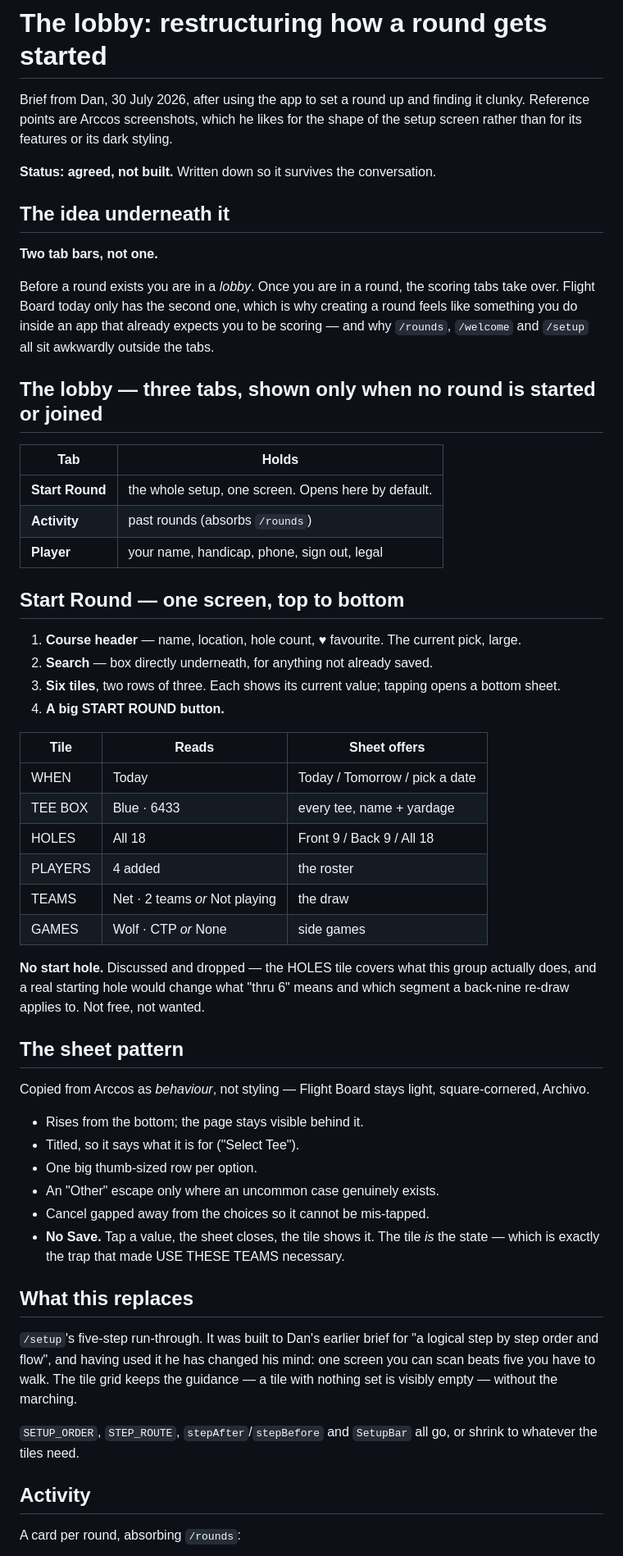
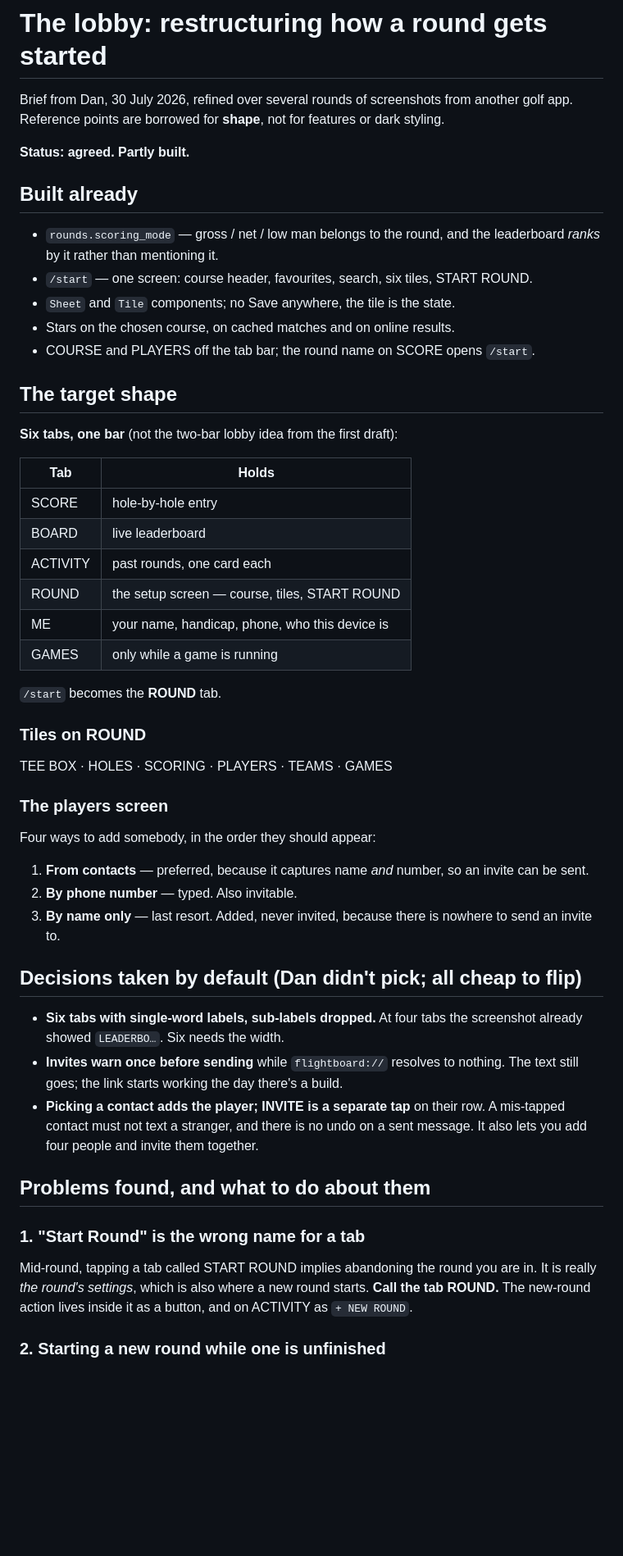
Before and after one commit to Mullinsdan72/FlightBoardGolf-Project, a Markdown page: docs/lobby-redesign.md, the part around one of its changes. Shown at 82% size. Drawn GitHub-style; blank space fills up the shorter version.

```diff
--- a/docs/lobby-redesign.md
+++ b/docs/lobby-redesign.md
@@ -1,75 +1,67 @@
 # The lobby: restructuring how a round gets started
 
-Brief from Dan, 30 July 2026, after using the app to set a round up and finding
-it clunky. Reference points are Arccos screenshots, which he likes for the shape
-of the setup screen rather than for its features or its dark styling.
+Brief from Dan, 30 July 2026, refined over several rounds of screenshots from
+another golf app. Reference points are borrowed for **shape**, not for features
+or dark styling.
 
-**Status: agreed, not built.** Written down so it survives the conversation.
+**Status: agreed. Partly built.**
 
-## The idea underneath it
+## Built already
 
-**Two tab bars, not one.**
+- `rounds.scoring_mode` — gross / net / low man belongs to the round, and the
+  leaderboard *ranks* by it rather than mentioning it.
+- `/start` — one screen: course header, favourites, search, six tiles, START ROUND.
+- `Sheet` and `Tile` components; no Save anywhere, the tile is the state.
+- Stars on the chosen course, on cached matches and on online results.
+- COURSE and PLAYERS off the tab bar; the round name on SCORE opens `/start`.
 
-Before a round exists you are in a *lobby*. Once you are in a round, the scoring
-tabs take over. Flight Board today only has the second one, which is why creating
-a round feels like something you do inside an app that already expects you to be
-scoring — and why `/rounds`, `/welcome` and `/setup` all sit awkwardly outside
-the tabs.
+## The target shape
 
-## The lobby — three tabs, shown only when no round is started or joined
+**Six tabs, one bar** (not the two-bar lobby idea from the first draft):
 
 | Tab | Holds |
 | --- | --- |
-| **Start Round** | the whole setup, one screen. Opens here by default. |
-| **Activity** | past rounds (absorbs `/rounds`) |
-| **Player** | your name, handicap, phone, sign out, legal |
+| SCORE | hole-by-hole entry |
+| BOARD | live leaderboard |
+| ACTIVITY | past rounds, one card each |
+| ROUND | the setup screen — course, tiles, START ROUND |
+| ME | your name, handicap, phone, who this device is |
+| GAMES | only while a game is running |
 
-## Start Round — one screen, top to bottom
+`/start` becomes the **ROUND** tab.
 
-1. **Course header** — name, location, hole count, ♥ favourite. The current pick,
-   large.
-2. **Search** — box directly underneath, for anything not already saved.
-3. **Six tiles**, two rows of three. Each shows its current value; tapping opens
-   a bottom sheet.
-4. **A big START ROUND button.**
+### Tiles on ROUND
 
-| Tile | Reads | Sheet offers |
-| --- | --- | --- |
-| WHEN | Today | Today / Tomorrow / pick a date |
-| TEE BOX | Blue · 6433 | every tee, name + yardage |
-| HOLES | All 18 | Front 9 / Back 9 / All 18 |
-| PLAYERS | 4 added | the roster |
-| TEAMS | Net · 2 teams *or* Not playing | the draw |
-| GAMES | Wolf · CTP *or* None | side games |
+TEE BOX · HOLES · SCORING · PLAYERS · TEAMS · GAMES
 
-**No start hole.** Discussed and dropped — the HOLES tile covers what this group
-actually does, and a real starting hole would change what "thru 6" means and
-which segment a back-nine re-draw applies to. Not free, not wanted.
+### The players screen
 
-## The sheet pattern
+Four ways to add somebody, in the order they should appear:
 
-Copied from Arccos as *behaviour*, not styling — Flight Board stays light,
-square-cornered, Archivo.
+1. **From contacts** — preferred, because it captures name *and* number, so an
+   invite can be sent.
+2. **By phone number** — typed. Also invitable.
+3. **By name only** — last resort. Added, never invited, because there is
+   nowhere to send an invite to.
 
-- Rises from the bottom; the page stays visible behind it.
-- Titled, so it says what it is for ("Select Tee").
-- One big thumb-sized row per option.
-- An "Other" escape only where an uncommon case genuinely exists.
-- Cancel gapped away from the choices so it cannot be mis-tapped.
-- **No Save.** Tap a value, the sheet closes, the tile shows it. The tile *is*
-  the state — which is exactly the trap that made USE THESE TEAMS necessary.
+## Decisions taken by default (Dan didn't pick; all cheap to flip)
 
-## What this replaces
+- **Six tabs with single-word labels, sub-labels dropped.** At four tabs the
+  screenshot already showed `LEADERBO…`. Six needs the width.
+- **Invites warn once before sending** while `flightboard://` resolves to
+  nothing. The text still goes; the link starts working the day there's a build.
+- **Picking a contact adds the player; INVITE is a separate tap** on their row.
+  A mis-tapped contact must not text a stranger, and there is no undo on a sent
+  message. It also lets you add four people and invite them together.
 
-`/setup`'s five-step run-through. It was built to Dan's earlier brief for "a
-logical step by step order and flow", and having used it he has changed his mind:
-one screen you can scan beats five you have to walk. The tile grid keeps the
-guidance — a tile with nothing set is visibly empty — without the marching.
+## Problems found, and what to do about them
 
-`SETUP_ORDER`, `STEP_ROUTE`, `stepAfter`/`stepBefore` and `SetupBar` all go, or
-shrink to whatever the tiles need.
+### 1. "Start Round" is the wrong name for a tab
 
-## Activity
+Mid-round, tapping a tab called START ROUND implies abandoning the round you are
+in. It is really *the round's settings*, which is also where a new round starts.
+**Call the tab ROUND.** The new-round action lives inside it as a button, and on
+ACTIVITY as `+ NEW ROUND`.
 
-A card per round, absorbing `/rounds`:
+### 2. Starting a new round while one is unfinished
 
```
Also changed, not shown: other parts of docs/lobby-redesign.md (+57 -36 lines).
